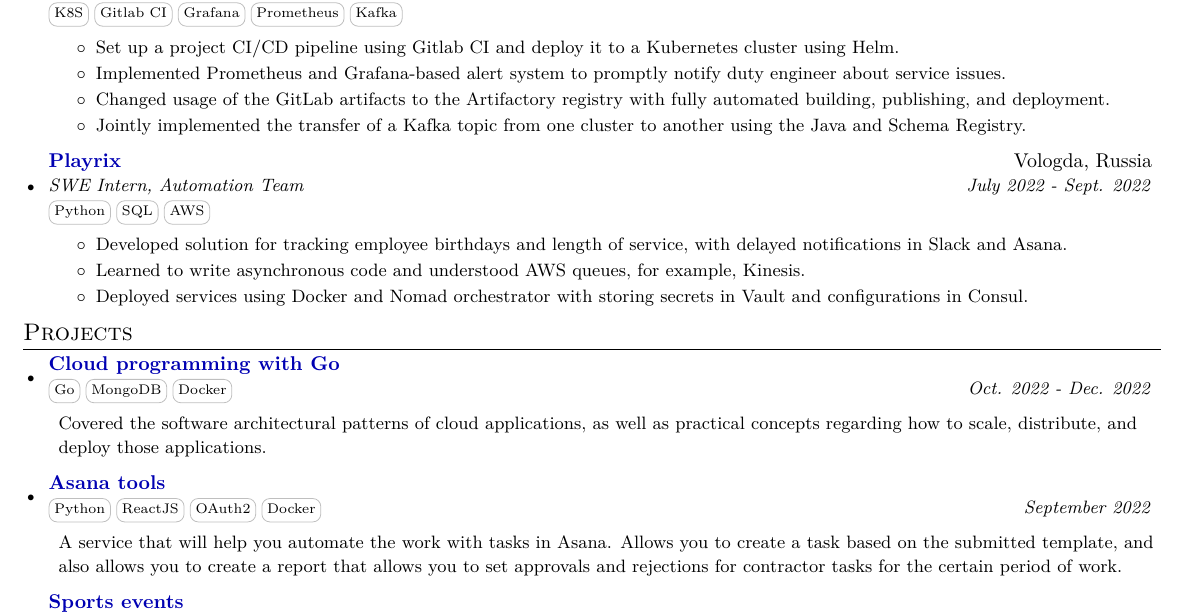
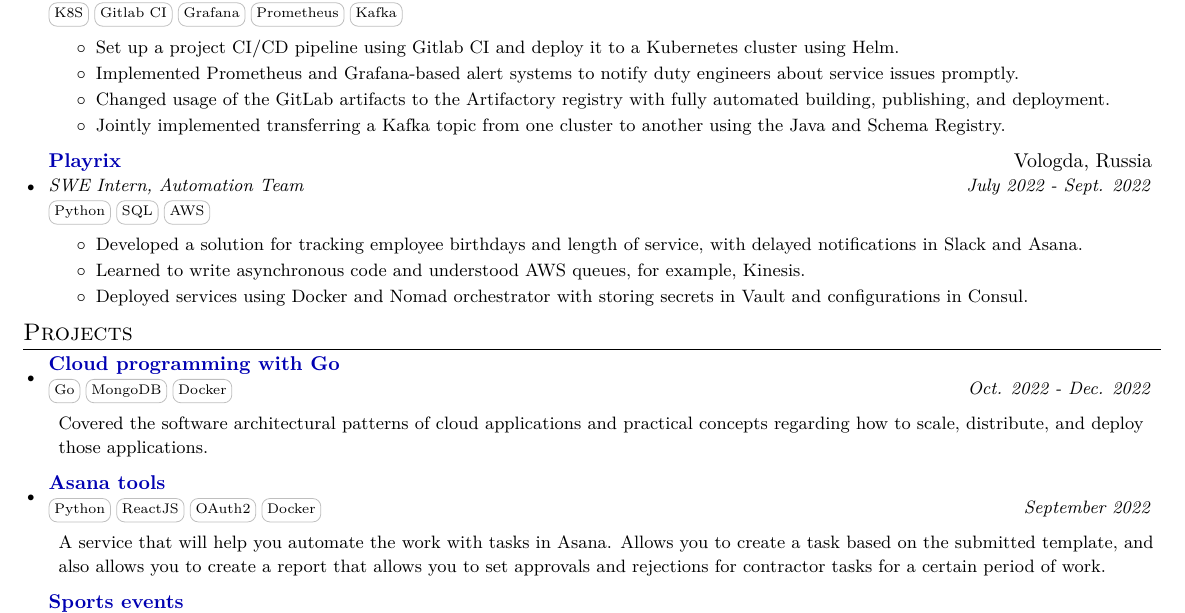
Before and after one commit to fadyat/fadyat, a LaTeX CV (cv.tex): part of the page, cut so that both start at the same text. Compiled offline with pdfLaTeX.

Commit message:
fix: update linkedin url, some grammarly fixes

```diff
--- a/cv.tex
+++ b/cv.tex
@@ -158,9 +158,9 @@
 \resumeDesc{
 \begin{itemize}
 \item Set up a project CI/CD pipeline using Gitlab CI and deploy it to a Kubernetes cluster using Helm.
-\item Implemented Prometheus and Grafana-based alert system to promptly notify duty engineer about service issues.
+\item Implemented Prometheus and Grafana-based alert systems to notify duty engineers about service issues promptly.
 \item Changed usage of the GitLab artifacts to the Artifactory registry with fully automated building, publishing, and deployment.
-\item Jointly implemented the transfer of a Kafka topic from one cluster to another using the Java and Schema Registry.
+\item Jointly implemented transferring a Kafka topic from one cluster to another using the Java and Schema Registry.
 \end{itemize}}
 
 
@@ -170,7 +170,7 @@
 {\skill{Python} \skill{SQL} \skill{AWS}}
 \resumeDesc{
 \begin{itemize}
-\item Developed solution for tracking employee birthdays and length of service, with delayed notifications in Slack and Asana.
+\item Developed a solution for tracking employee birthdays and length of service, with delayed notifications in Slack and Asana.
 \item Learned to write asynchronous code and understood AWS queues, for example, Kinesis.
 \item Deployed services using Docker and Nomad orchestrator with storing secrets in Vault and configurations in Consul.
 \end{itemize}}
@@ -183,8 +183,7 @@
 \resumeProjSubheading
 {\href{https://github.com/fadyat/cloud}{Cloud programming with Go}}{}
 {\skill{Go} \skill{MongoDB} \skill{Docker}}{Oct. 2022 - Dec. 2022}
-\resumeDesc{Covered the software architectural patterns of cloud applications,
-as well as practical concepts regarding how to scale, distribute, and deploy those applications.}
+\resumeDesc{Covered the software architectural patterns of cloud applications and practical concepts regarding how to scale, distribute, and deploy those applications.}
 
 \resumeProjSubheading
 {\href{https://github.com/fadyat/asana-tools}{Asana tools}}{}
@@ -192,7 +191,7 @@
 \resumeDesc{A service that will help you automate the work with tasks in Asana.
 Allows you to create a task based on the submitted template, and also allows you to create a report
 that allows you to set approvals and rejections for contractor tasks for
-the certain period of work.}
+a certain period of work.}
 
 
 \resumeProjSubheading
```
Also changed, not shown: cv.tex (2 more changed lines).
